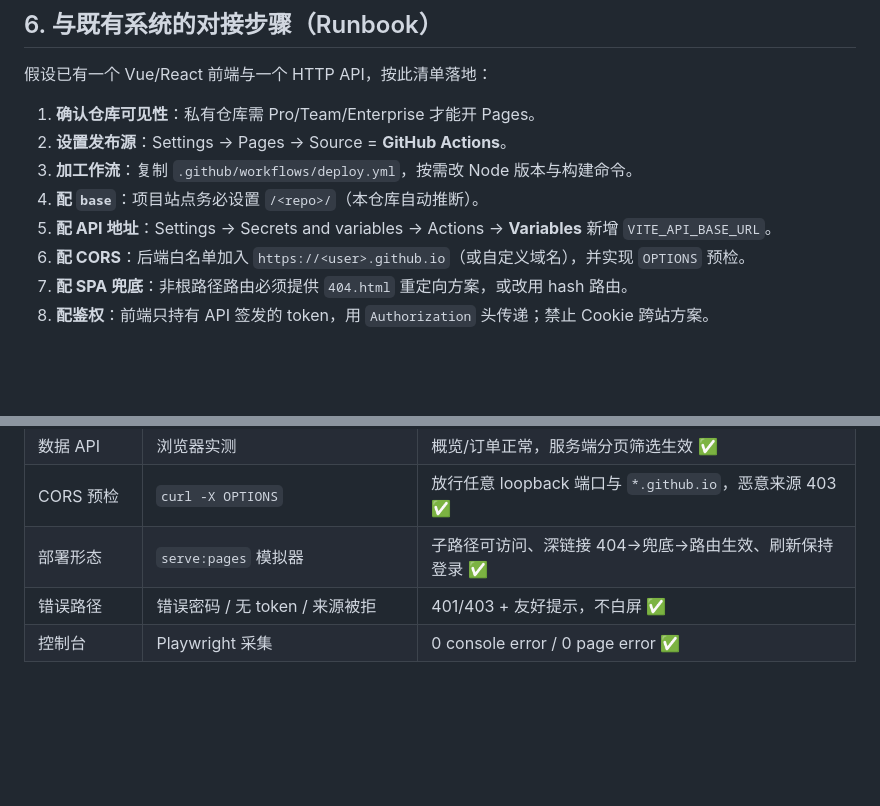
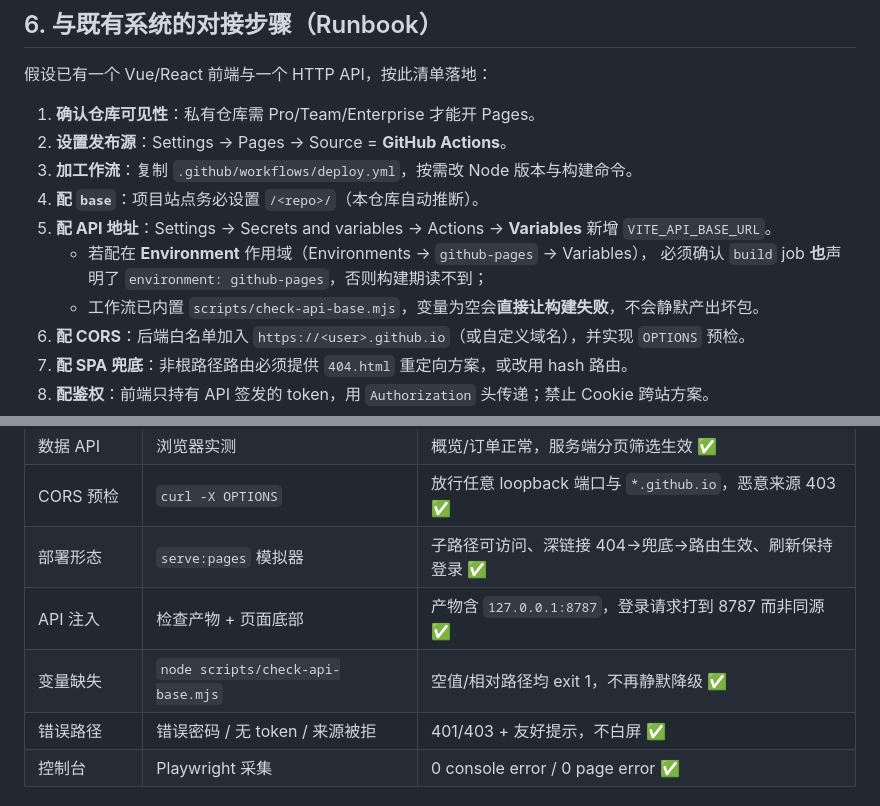
Before and after one commit to lemon-yuan/pages-demo, a Markdown page: docs/GitHub-Pages-对接方案.md, 2 parts joined by grey strips. Drawn GitHub-style; blank space fills up the shorter version.

```diff
--- a/docs/GitHub-Pages-对接方案.md
+++ b/docs/GitHub-Pages-对接方案.md
@@ -223,6 +267,9 @@ Pages 上没有 `.env` 也没有服务端注入，**构建那一刻**就必须
 3. **加工作流**：复制 `.github/workflows/deploy.yml`，按需改 Node 版本与构建命令。
 4. **配 `base`**：项目站点务必设置 `/<repo>/`（本仓库自动推断）。
 5. **配 API 地址**：Settings → Secrets and variables → Actions → **Variables** 新增 `VITE_API_BASE_URL`。
+   - 若配在 **Environment** 作用域（Environments → `github-pages` → Variables），
+     必须确认 `build` job **也**声明了 `environment: github-pages`，否则构建期读不到；
+   - 工作流已内置 `scripts/check-api-base.mjs`，变量为空会**直接让构建失败**，不会静默产出坏包。
 6. **配 CORS**：后端白名单加入 `https://<user>.github.io`（或自定义域名），并实现 `OPTIONS` 预检。
 7. **配 SPA 兜底**：非根路径路由必须提供 `404.html` 重定向方案，或改用 hash 路由。
 8. **配鉴权**：前端只持有 API 签发的 token，用 `Authorization` 头传递；禁止 Cookie 跨站方案。
@@ -322,6 +369,8 @@ npm run serve:pages   # → http://127.0.0.1:8080/pages-demo/
 | 数据 API | 浏览器实测 | 概览/订单正常，服务端分页筛选生效 ✅ |
 | CORS 预检 | `curl -X OPTIONS` | 放行任意 loopback 端口与 `*.github.io`，恶意来源 403 ✅ |
 | 部署形态 | `serve:pages` 模拟器 | 子路径可访问、深链接 404→兜底→路由生效、刷新保持登录 ✅ |
+| API 注入 | 检查产物 + 页面底部 | 产物含 `127.0.0.1:8787`，登录请求打到 8787 而非同源 ✅ |
+| 变量缺失 | `node scripts/check-api-base.mjs` | 空值/相对路径均 exit 1，不再静默降级 ✅ |
 | 错误路径 | 错误密码 / 无 token / 来源被拒 | 401/403 + 友好提示，不白屏 ✅ |
 | 控制台 | Playwright 采集 | 0 console error / 0 page error ✅ |
 
```
Also changed, not shown: other parts of docs/GitHub-Pages-对接方案.md (+45 -1 lines), README.md (+5 -0 lines), docs/screenshots/01-login.jpg, docs/screenshots/02-dashboard.jpg, docs/screenshots/03-orders.jpg, docs/screenshots/04-order-detail.jpg, docs/screenshots/05-architecture.jpg, docs/screenshots/06-mobile.jpg, 5 other files.
